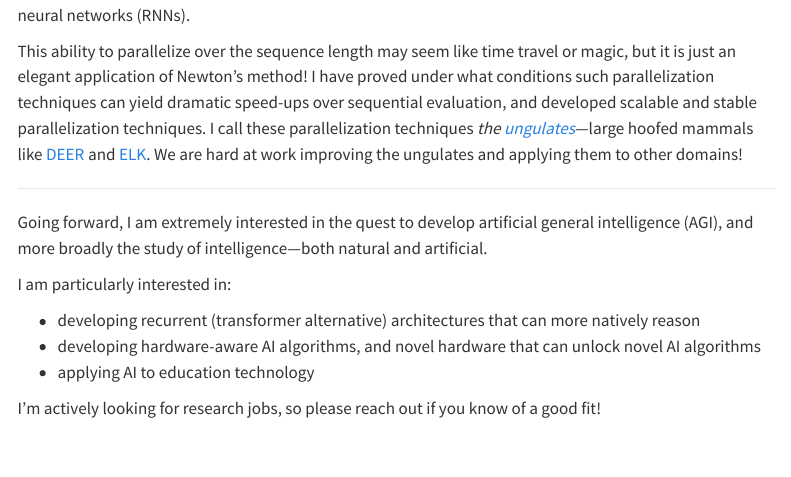
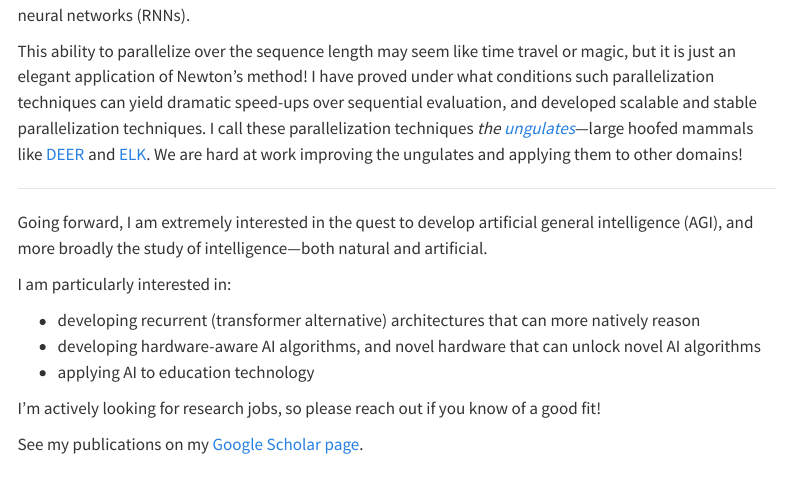
Before and after one commit to xaviergonzalez/xaviergonzalez.github.io, a Quarto document (index.qmd): the page in a window 1100 px wide, from 270 px down. Rendered offline with R 4.5, knitr and Pandoc in place of Quarto, with nearby package versions; menus at the side of the page are left out.

Commit message:
Add link to google scholar

````diff
--- a/index.qmd
+++ b/index.qmd
@@ -28,28 +28,33 @@ I am particularly interested in:
 - applying AI to education technology
 
 I'm actively looking for research jobs, so please reach out if you know of a good fit!
+
+See my publications on my [Google Scholar page](https://scholar.google.com/citations?user=5sj7cH8AAAAJ&hl=en).
 :::
 
 {{< pagebreak >}}
 
 ::: {.column-page-inset .text-center}
 ```{=html}
-<a class="btn btn-outline-dark", href="https://x.com/xavierjgonzalez" target="_blank" rel="noopener noreferrer">
-    <i class="bi bi-twitter" role='img' aria-label='Twitter'></i>
+
+<a class="btn btn-outline-dark" href="https://scholar.google.com/citations?user=5sj7cH8AAAAJ&hl=en" target="_blank" rel="noopener noreferrer">
+  <img src="assets/icons/google-scholar.svg" alt="Google Scholar"
+       style="height:1.1em; vertical-align:-0.125em;">
+</a>
+
+<a class="btn btn-outline-dark", href="https://www.linkedin.com/in/xavier-gonzalez-517b5262/" target="_blank" rel="noopener noreferrer">
+    <i class="bi bi-linkedin" role='img' aria-label='LinkedIn'></i>
 </a>
 
 <a class="btn btn-outline-dark", href="https://github.com/xaviergonzalez" target="_blank" rel="noopener noreferrer">
     <i class="bi bi-github" role='img' aria-label='Github'></i>
 </a>
 
-<a class="btn btn-outline-dark", href="https://www.linkedin.com/in/xavier-gonzalez-517b5262/" target="_blank" rel="noopener noreferrer">
-    <i class="bi bi-linkedin" role='img' aria-label='LinkedIn'></i>
+<a class="btn btn-outline-dark", href="https://x.com/xavierjgonzalez" target="_blank" rel="noopener noreferrer">
+    <i class="bi bi-twitter" role='img' aria-label='Twitter'></i>
 </a>
 
-<a class="btn btn-outline-dark" href="https://scholar.google.com/citations?user=5sj7cH8AAAAJ&hl=en" target="_blank" rel="noopener noreferrer">
-  <img src="assets/icons/google-scholar.svg" alt="Google Scholar"
-       style="height:1.1em; vertical-align:-0.125em;">
-</a>
+
 
 
 ```
````
Also changed, not shown: .quarto/idx/index.qmd.json, docs/search.json, 1 other file.
